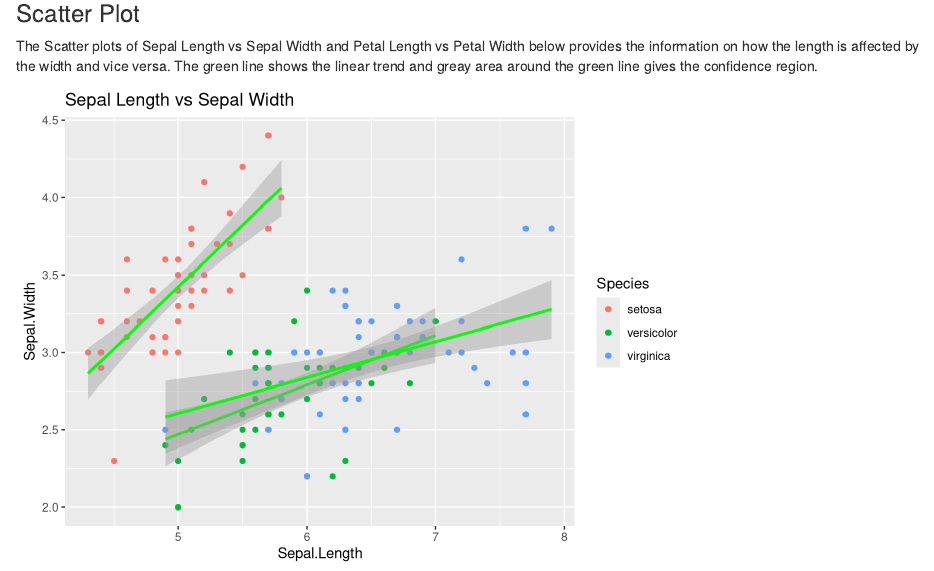
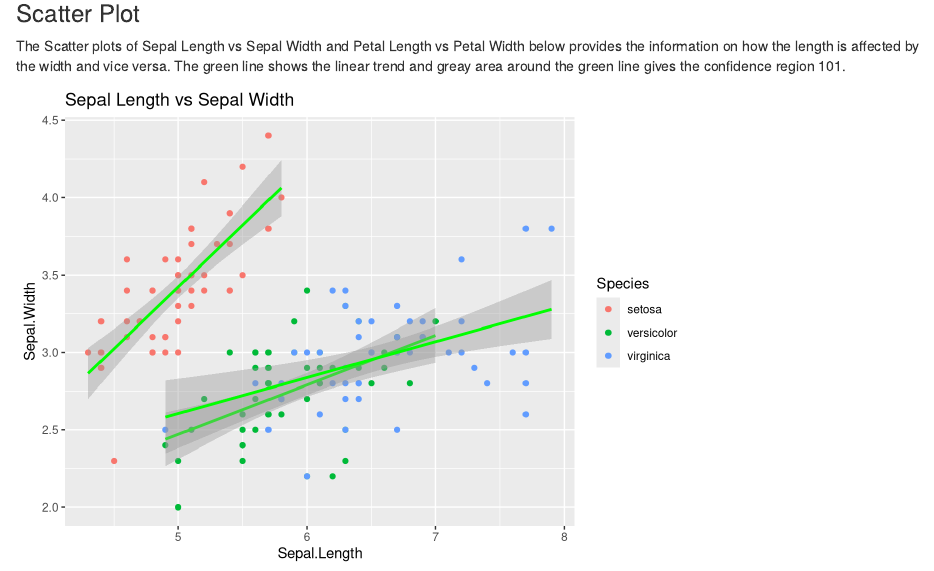
Before and after one commit to stutikast558/test1, an R Markdown document (test_markdown1_101619.Rmd): the page in a window 1100 px wide, from 4060 px down. Rendered offline with R 4.5, knitr and Pandoc, with nearby package versions; code that draws random numbers runs with fixed seeds of ours.

Commit message:
test commit1

````diff
--- a/test_markdown1_101619.Rmd
+++ b/test_markdown1_101619.Rmd
@@ -96,7 +96,7 @@ p + geom_histogram(aes(y = ..density..),fill,size=3,binwidth=0.2) +geom_density(
 
 ### Scatter Plot
 
-The Scatter plots of Sepal Length vs Sepal Width and Petal Length vs Petal Width below provides the information on how the length is affected by the width and vice versa. The green line shows the linear trend and greay area around the green line gives the confidence region.
+The Scatter plots of Sepal Length vs Sepal Width and Petal Length vs Petal Width below provides the information on how the length is affected by the width and vice versa. The green line shows the linear trend and greay area around the green line gives the confidence region 101.
 
 ```{r read8, echo=FALSE, include=TRUE,message=FALSE}
 g <- ggplot(iris, aes(x = Sepal.Length, y = Sepal.Width))
````
Also changed, not shown: test_markdown1_101619.html.
